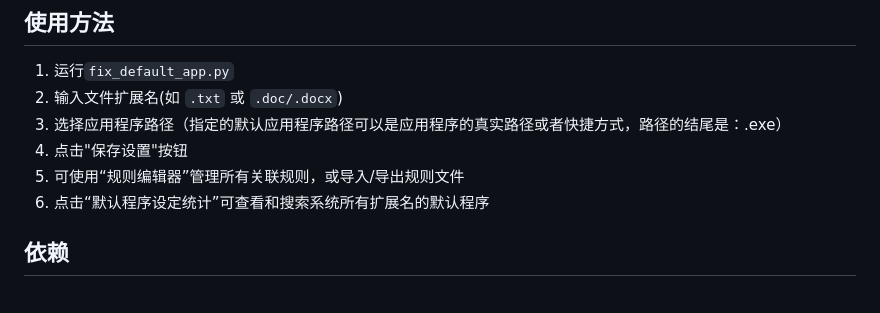
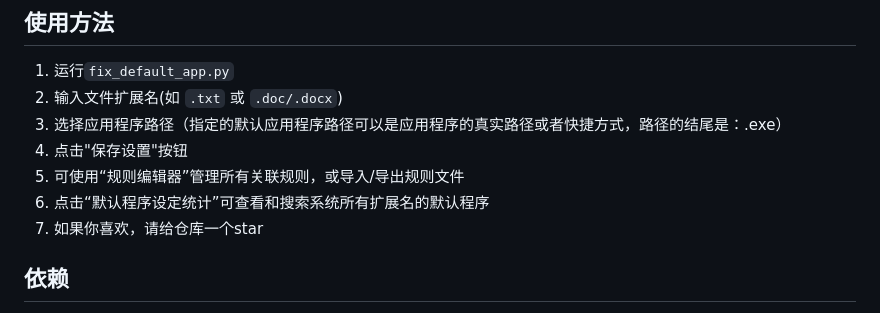
Before and after one commit to 3089464667/default-app, a Markdown page: README.md, the part around the change. Drawn GitHub-style.

```diff
--- a/README.md
+++ b/README.md
@@ -68,6 +68,7 @@
 4. 点击"保存设置"按钮
 5. 可使用“规则编辑器”管理所有关联规则，或导入/导出规则文件
 6. 点击“默认程序设定统计”可查看和搜索系统所有扩展名的默认程序
+7. 如果你喜欢，请给仓库一个star
 
 ## 依赖
 - Python 3.8+
```
